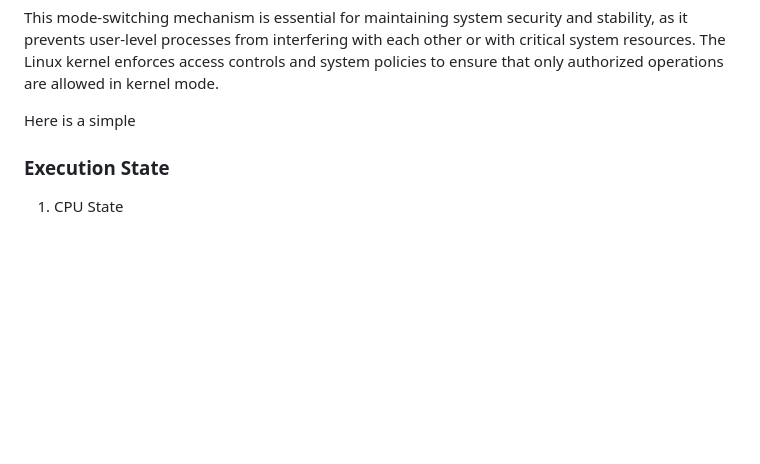
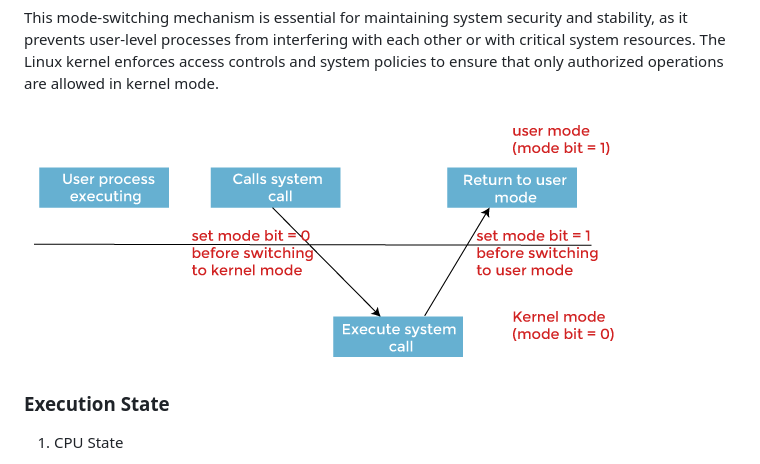
Before and after one commit to virtual-labs/exp-context-switching-iiith, a Markdown page: experiment/theory.md, the part around the change. Rendered like a GitHub page; blank space fills up the shorter version.

```diff
--- a/experiment/theory.md
+++ b/experiment/theory.md
@@ -94,7 +94,7 @@ User-level processes running in user mode can request privileged operations (e.g
 
 This mode-switching mechanism is essential for maintaining system security and stability, as it prevents user-level processes from interfering with each other or with critical system resources. The Linux kernel enforces access controls and system policies to ensure that only authorized operations are allowed in kernel mode.
 
-Here is a simple
+![Mode Transition](./images/modeChange.png)
 ### Execution State
 
 1.  CPU State
```
